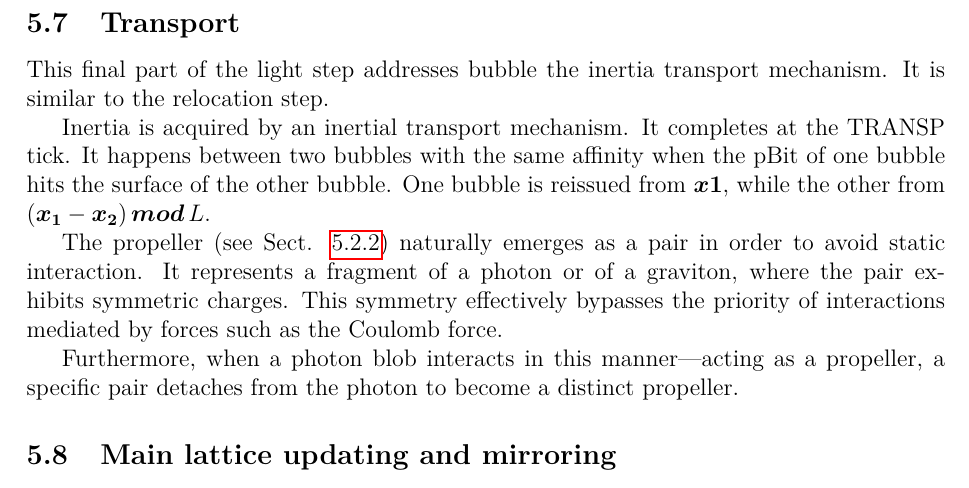
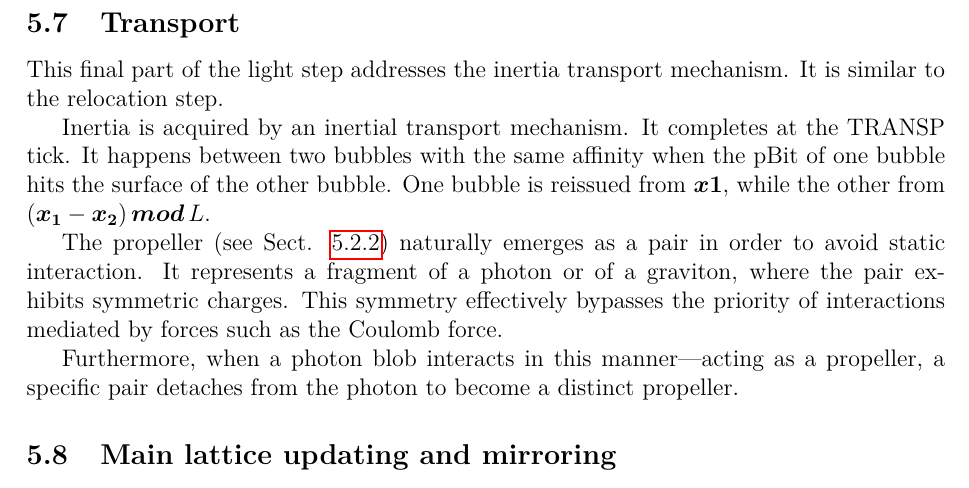
Before and after one commit to automaton3d/automaton, a LaTeX paper (zenodo/main.tex): part of page 16 of 41, cut so that both start at the same text. Compiled offline with pdfLaTeX.

Commit message:
Update main.tex

```diff
--- a/zenodo/main.tex
+++ b/zenodo/main.tex
@@ -541,7 +541,7 @@ When two bubbles interact, four relocation options are possible:
 \end{enumerate}
 
 \subsection{Transport} \label{subsec:transport}
-This final part of the light step addresses bubble the inertia transport mechanism. It is similar to the relocation step.
+This final part of the light step addresses the inertia transport mechanism. It is similar to the relocation step.
 
 Inertia is acquired by an inertial transport mechanism. It completes at the TRANSP tick. It happens between two bubbles with the same affinity when the pBit of one bubble hits the surface of the other bubble. One bubble is reissued from $\boldsymbol{x1}$, while the other from $(\boldsymbol{x_1}-\boldsymbol{x_2})\,\boldsymbol{mod}\,L$.
 
```
